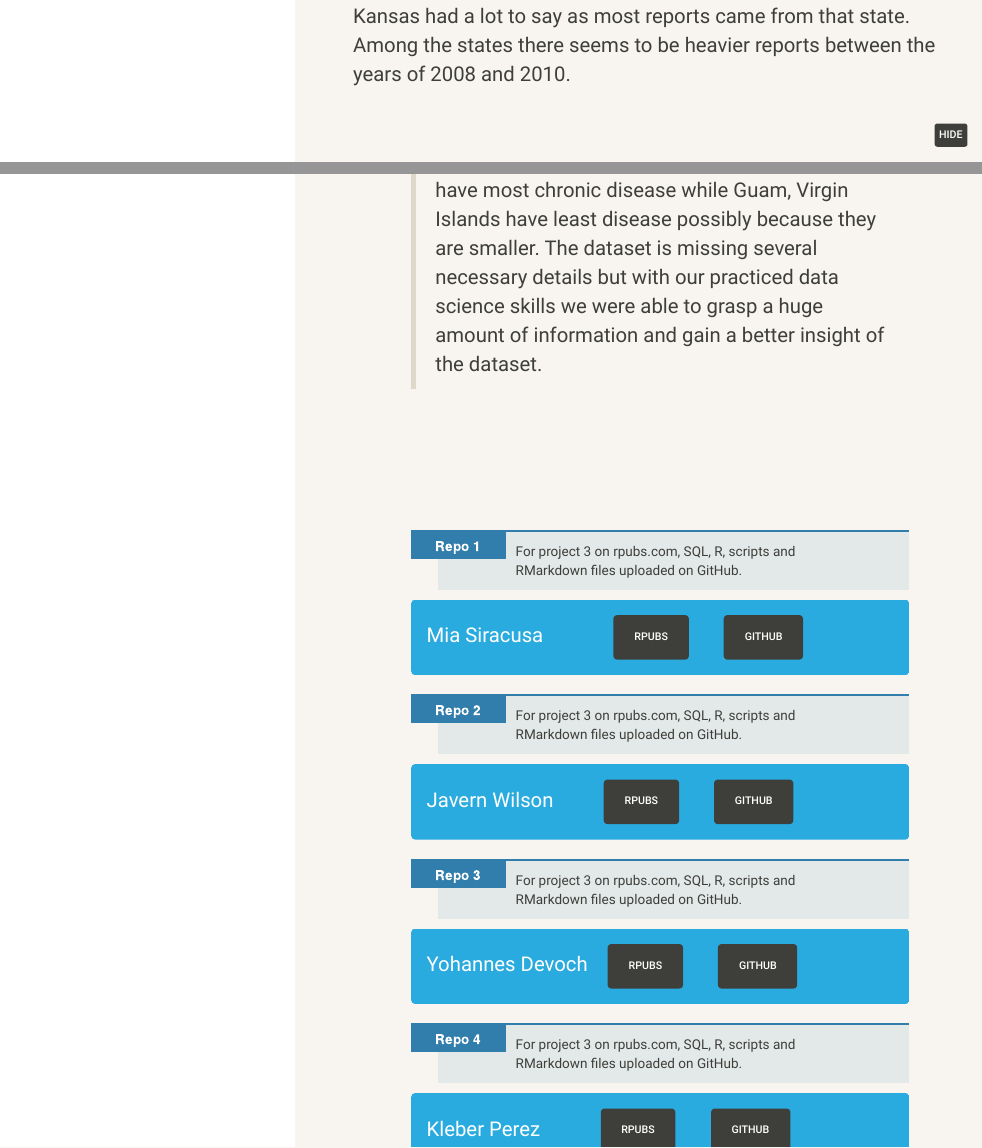
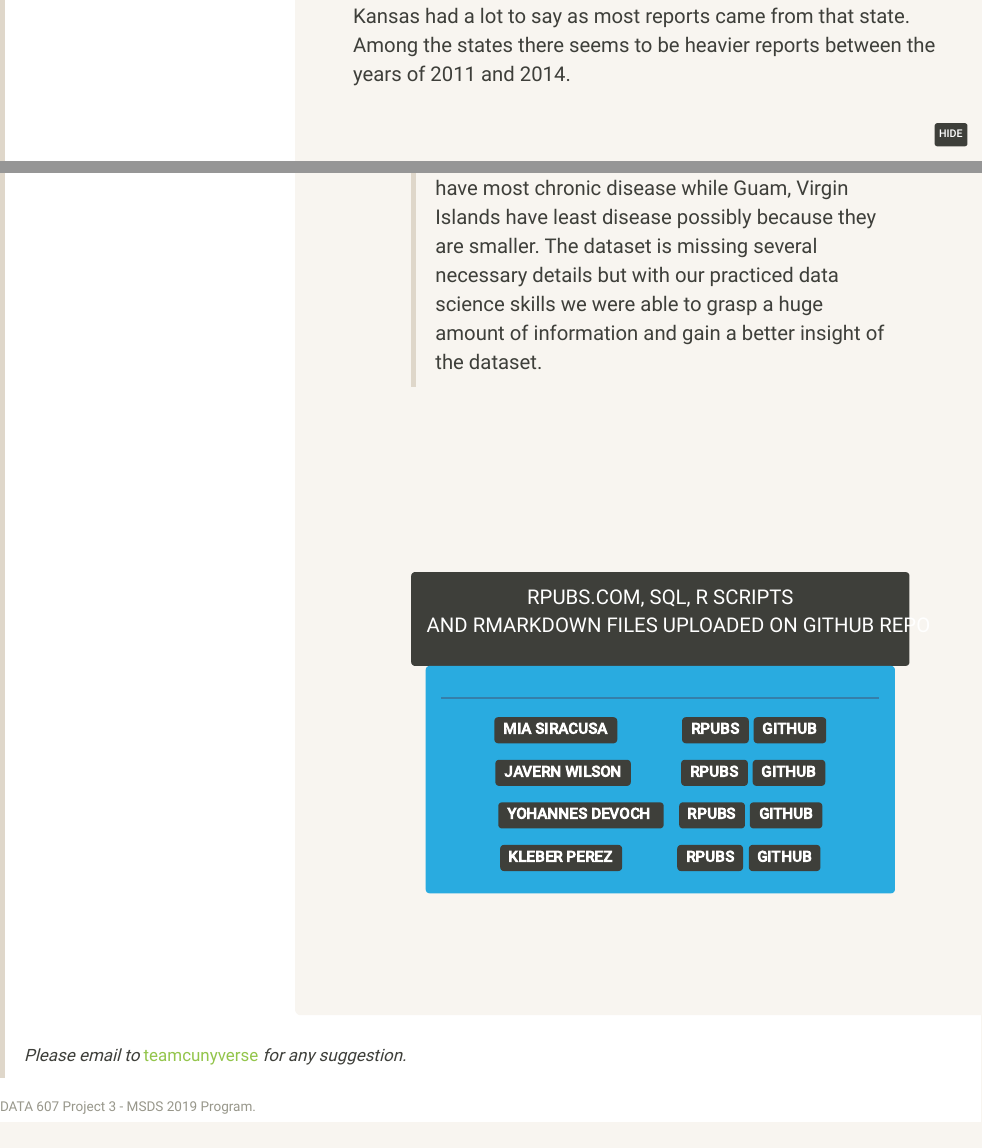
Before and after one commit to kleberperez1/CUNY-SPS-Data607-Project3, an R Markdown document (Project3.Rmd): the page in a window 1100 px wide, from 11890 px down before the commit and from 11780 px down after it, so that both start at the same text, and a second part further down, joined at a grey line. Rendered offline with R 4.5, knitr and Pandoc, with nearby package versions; the code chunks are not run, so their results and figures are left out; menus at the side of the page are left out; long lines of code are wrapped.

Commit message:
Finished Project 3

````diff
--- a/Project3.Rmd
+++ b/Project3.Rmd
@@ -453,7 +455,7 @@ ggplotly(ggplot(new_Tobacco_df, aes(x=State, y=Year, fill=Year)) +
   geom_bar(stat="identity") +  theme(axis.text.x = element_text(angle = 90, hjust = 1)) + theme(axis.text=element_text(size=6)) + ggtitle("Data collected Over the years for States Concerning Tobacco"))
 ```
 
-<br/> Kansas had a lot to say as most reports came from that state. Among the states there seems to be heavier reports between the years of 2008 and 2010.
+<br/> Kansas had a lot to say as most reports came from that state. Among the states there seems to be heavier reports between the years of 2011 and 2014.
 
 
 ```{r}
@@ -508,10 +510,12 @@ The dataset is missing several necessary details but with our practiced data sci
 
 </div>
 
+<br />
+
+
 <div class="jumbotron jumbotron-fluid">
+  <div class="btn btn-default btn-block">
 
-(1)  For project 3 on rpubs.com, SQL, R, scripts and RMarkdown files uploaded on GitHub.
-  <br />
+  <!-- <h3>DATA 607 Project 3 Most Valued Data Science Skills </h3> -->
+  <p class="lead">RPUBS.COM, SQL, R SCRIPTS <br />AND RMARKDOWN FILES UPLOADED ON GITHUB REPO </p>
 
-<div class="">
-<div class="alert alert-info" role="alert">
@@ -522,7 +522,35 @@ The dataset is missing several necessary details but with our practiced data sci
- </p>
+  </div>
+<!-- </div> -->
+
+<!-- <div class="jumbotron jumbotron-fluid"> -->
+  <div class="container">
+  <div class="btn btn-info btn-block">
+
+  <hr class="my-4">
+
+  <div>
+
+  <a class="label label-default" href="#" target="_blank" role="button">
+  MIA SIRACUSA</a> &nbsp;&nbsp;&nbsp;&nbsp;&nbsp;&nbsp;&nbsp;&nbsp;&nbsp;&nbsp;&nbsp;
+  <a class="label label-default" href="http://rpubs.com/miasiracusa" role="button">RPUBS</a>
+  <a class="label label-default" href="https://github.com/miasiracusa/Data607" role="button">GITHUB</a>
+  <br /><br />
+    <a class="label label-default" href="#" target="_blank" role="button">
+  JAVERN WILSON</a> &nbsp;&nbsp;&nbsp;&nbsp;&nbsp;&nbsp;&nbsp;&nbsp;
+  <a class="label label-default" href="http://rpubs.com/javernw/jwDATA607wk8Proj3" role="button">RPUBS</a>
+  <a class="label label-default" href="https://github.com/javernw/DATA607GroupProjects" role="button">GITHUB</a>
+  <br /><br />
+    <a class="label label-default" href="#" target="_blank" role="button">
+  YOHANNES DEVOCH </a> &nbsp;&nbsp;
+  <a class="label label-default" href="http://rpubs.com/jonygeta/data607projectbycunyverse" role="button">RPUBS</a>
+  <a class="label label-default" href="https://github.com/jonygeta/Data-607-Data-Science-Skills-Project-" role="button">GITHUB</a>
+  <br /><br />
+  <a class="label label-default" href="https://www.linkedin.com/in/kleberperez/" target="_blank" role="button">KLEBER PEREZ</a> &nbsp;&nbsp;&nbsp;&nbsp;&nbsp;&nbsp;&nbsp;&nbsp;&nbsp;
+  <a class="label label-default" href="http://rpubs.com/kleberperez/477939" role="button">RPUBS</a>
+  <a class="label label-default" href="https://github.com/kleberperez1/CUNY-SPS-Data607-Project3" role="button">GITHUB</a>
+
+  </div>
+  </div>
+  </div>
 </div>
 
-(2)  For project 3 on rpubs.com, SQL, R, scripts and RMarkdown files uploaded on GitHub.
-  <br />
-
-<div class="alert alert-info" role="alert">
@@ -533,7 +556,0 @@ The dataset is missing several necessary details but with our practiced data sci
- </p>
-</div>
-
-(3)  For project 3 on rpubs.com, SQL, R, scripts and RMarkdown files uploaded on GitHub.
-  <br />
-
-<div class="alert alert-info" role="alert">
@@ -544,9 +556,0 @@ The dataset is missing several necessary details but with our practiced data sci
- </p>
-</div>
-
-(4)  For project 3 on rpubs.com, SQL, R, scripts and RMarkdown files uploaded on GitHub.
-  <br />
-
-<div class="alert alert-info" role="alert">
- <p>
-  [Kleber Perez](https://www.linkedin.com/in/kleberperez/)
@@ -564 +561,3 @@ The dataset is missing several necessary details but with our practiced data sci
 
+  <br />
+  <br />
````
Also changed, not shown: Project3.Rmd (58 more changed lines).
